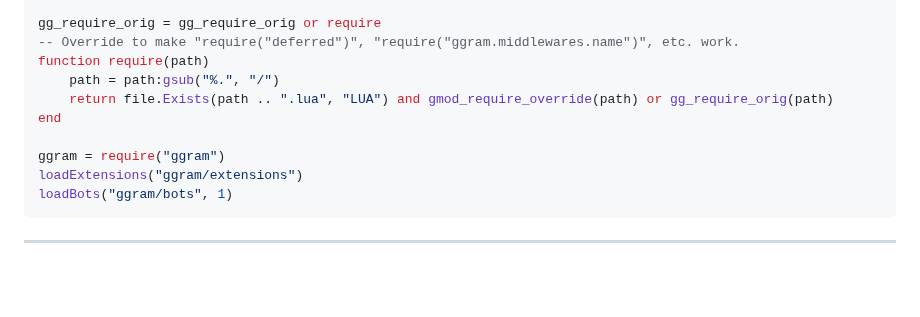
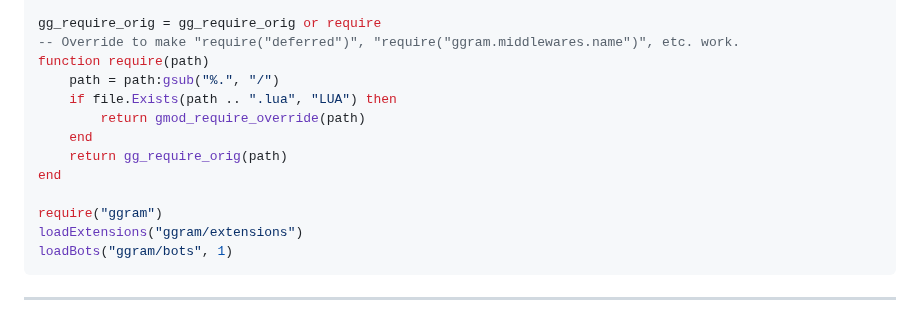
Before and after one commit to TRIGONIM/ggram, a Markdown page: info/running_within_garrysmod.md, the part around the change. Drawn GitHub-style; blank space fills up the shorter version.

Commit message:
Update running_within_garrysmod.md
fix require

````diff
--- a/info/running_within_garrysmod.md
+++ b/info/running_within_garrysmod.md
@@ -76,10 +76,13 @@ gg_require_orig = gg_require_orig or require
 -- Override to make "require("deferred")", "require("ggram.middlewares.name")", etc. work.
 function require(path)
 	path = path:gsub("%.", "/")
-	return file.Exists(path .. ".lua", "LUA") and gmod_require_override(path) or gg_require_orig(path)
+	if file.Exists(path .. ".lua", "LUA") then
+		return gmod_require_override(path)
+	end
+	return gg_require_orig(path)
 end
 
-ggram = require("ggram")
+require("ggram")
 loadExtensions("ggram/extensions")
 loadBots("ggram/bots", 1)
 ```
````
